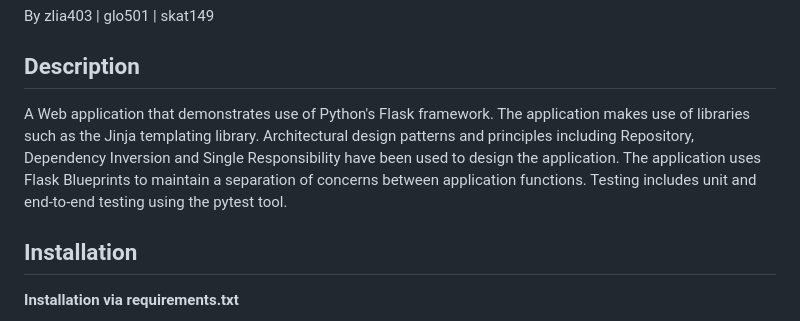
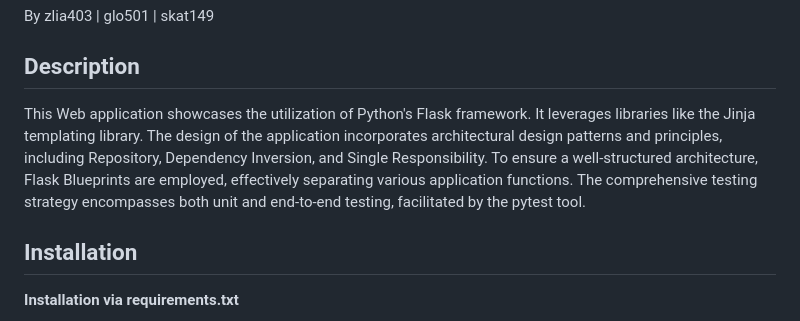
Before and after one commit to KingsleyLeung03/cs235-2023-gameswebapp-assignment-zlia403_glo501_skat149, a Markdown page: README.md, the part around the change. Drawn GitHub-style.

Commit message:
Update the Description in README.md

```diff
--- a/README.md
+++ b/README.md
@@ -3,7 +3,7 @@ By zlia403 | glo501 | skat149
 
 ## Description
 
-A Web application that demonstrates use of Python's Flask framework. The application makes use of libraries such as the Jinja templating library. Architectural design patterns and principles including Repository, Dependency Inversion and Single Responsibility have been used to design the application. The application uses Flask Blueprints to maintain a separation of concerns between application functions. Testing includes unit and end-to-end testing using the pytest tool.
+This Web application showcases the utilization of Python's Flask framework. It leverages libraries like the Jinja templating library. The design of the application incorporates architectural design patterns and principles, including Repository, Dependency Inversion, and Single Responsibility. To ensure a well-structured architecture, Flask Blueprints are employed, effectively separating various application functions. The comprehensive testing strategy encompasses both unit and end-to-end testing, facilitated by the pytest tool.
 
 <!-- This repository contains an implementation of the domain model from Assignment 1. It contains unit tests which can be run through pytest. It also contains a simple Flask application that renders content of a Game object instance from our domain model on a blank HTML page.
 
```
